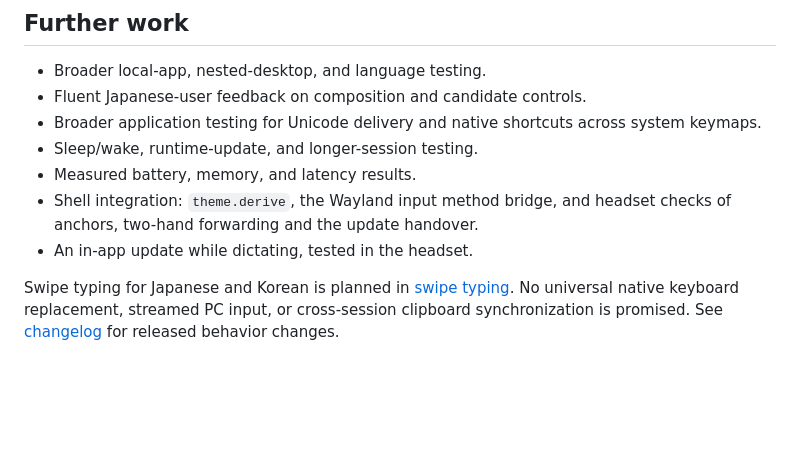
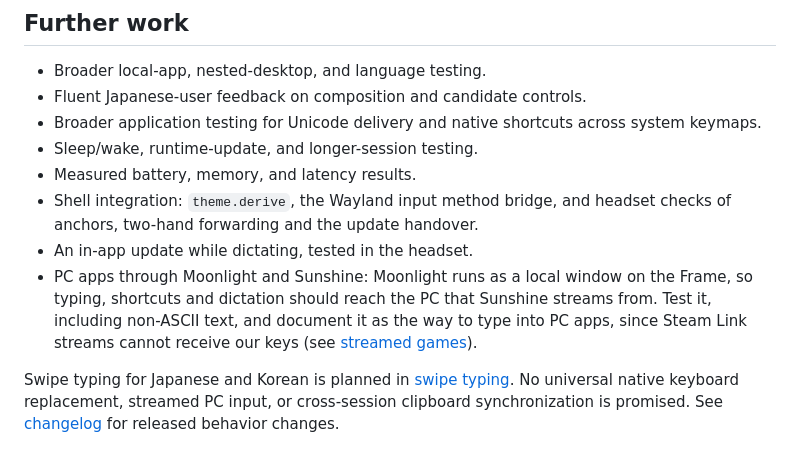
Before and after one commit to TaiKeid/steam-frame-full-keyboard, a Markdown page: docs/plan.md, the part around the change. Drawn GitHub-style; blank space fills up the shorter version.

Commit message:
Plan typing into PC apps through Moonlight and Sunshine

```diff
--- a/docs/plan.md
+++ b/docs/plan.md
@@ -48,5 +48,6 @@ Full Keyboard for Steam Frame is a manually launched alternative keyboard for lo
 - Measured battery, memory, and latency results.
 - Shell integration: `theme.derive`, the Wayland input method bridge, and headset checks of anchors, two-hand forwarding and the update handover.
 - An in-app update while dictating, tested in the headset.
+- PC apps through Moonlight and Sunshine: Moonlight runs as a local window on the Frame, so typing, shortcuts and dictation should reach the PC that Sunshine streams from. Test it, including non-ASCII text, and document it as the way to type into PC apps, since Steam Link streams cannot receive our keys (see [streamed games](streamed-games.md)).
 
 Swipe typing for Japanese and Korean is planned in [swipe typing](swipe-typing.md). No universal native keyboard replacement, streamed PC input, or cross-session clipboard synchronization is promised. See [changelog](../CHANGELOG.md) for released behavior changes.
```
